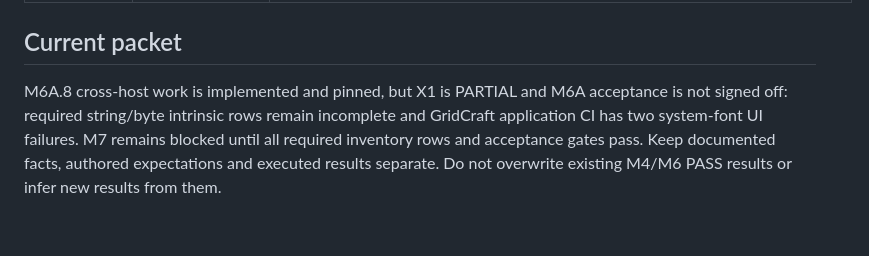
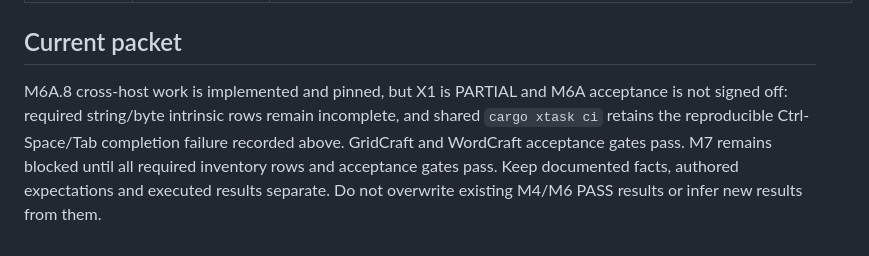
Before and after one commit to matt123p/tiny-vba, a Markdown page: docs/m6a-work-ledger.md, the part around one of its changes. GitHub-like rendering.

Commit message:
docs: record M6A.8 host validation

```diff
--- a/docs/m6a-work-ledger.md
+++ b/docs/m6a-work-ledger.md
@@ -47,6 +47,6 @@ this ledger owns packet progress and exact validation evidence.
 
 ## Current packet
 
-M6A.8 cross-host work is implemented and pinned, but X1 is PARTIAL and M6A acceptance is not signed off: required string/byte intrinsic rows remain incomplete and GridCraft application CI has two system-font UI failures. M7 remains blocked until all required inventory rows and acceptance gates pass.
+M6A.8 cross-host work is implemented and pinned, but X1 is PARTIAL and M6A acceptance is not signed off: required string/byte intrinsic rows remain incomplete, and shared `cargo xtask ci` retains the reproducible Ctrl-Space/Tab completion failure recorded above. GridCraft and WordCraft acceptance gates pass. M7 remains blocked until all required inventory rows and acceptance gates pass.
 Keep documented facts, authored expectations and executed results separate. Do
 not overwrite existing M4/M6 PASS results or infer new results from them.
```
Also changed, not shown: other parts of docs/m6a-work-ledger.md (+1 -1 lines), docs/vba-intrinsic-functions.md (+2 -2 lines).
